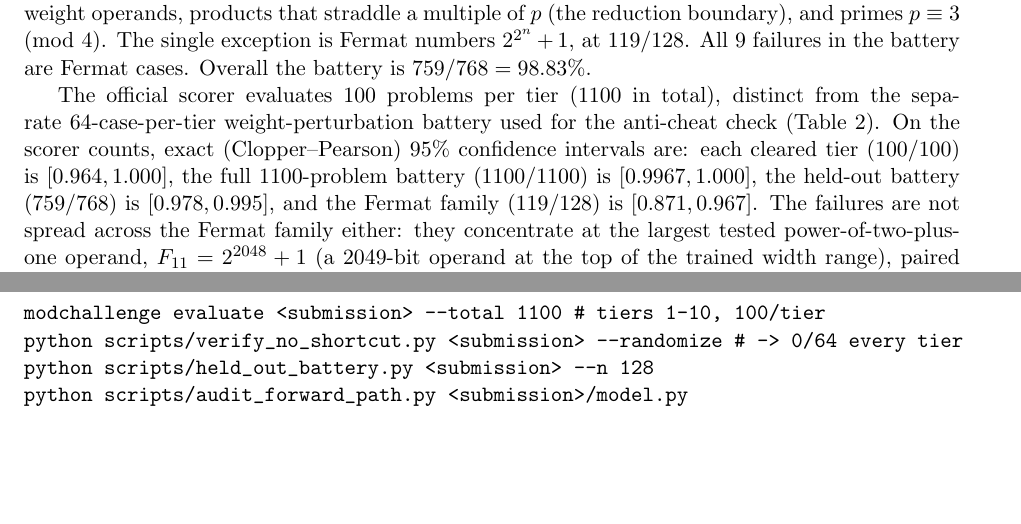
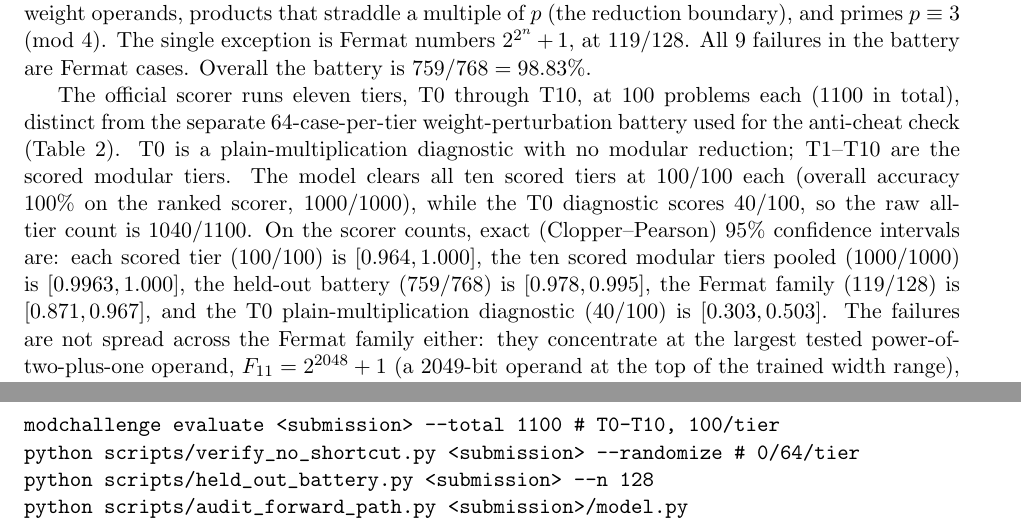
Before and after one commit to Robby955/neural-horner, a LaTeX paper (paper/paper_neuralhorner.tex): two parts of pages 10 and 15 of 17 before the commit and two parts of pages 10 and 16 of 17 after it, joined at a grey line, cut so that both start at the same text, the shorter picture padded with empty space. Compiled offline with pdfLaTeX.

Commit message:
paper: correct 1100/1100 overclaim to platform-true 1040/1100 (T0 diag 40/100 disclosed); fix 4 overfull hboxes

```diff
--- a/paper/paper_neuralhorner.tex
+++ b/paper/paper_neuralhorner.tex
@@ -9,6 +9,7 @@
 \usepackage[round]{natbib}
 \usepackage[hidelinks]{hyperref}
 \usepackage[margin=1in]{geometry}
+\setlength{\emergencystretch}{3em}
 
 \newtheorem{theorem}{Theorem}
 
@@ -604,13 +605,19 @@ multiple of $p$ (the reduction boundary), and primes $p \equiv 3 \pmod 4$. The
 single exception is Fermat numbers $2^{2^n}+1$, at $119/128$. All $9$ failures in
 the battery are Fermat cases. Overall the battery is $759/768 = 98.83\%$.
 
-The official scorer evaluates $100$ problems per tier ($1100$ in total), distinct
-from the separate $64$-case-per-tier weight-perturbation battery used for the
-anti-cheat check (Table~\ref{tab:tiers}). On the scorer counts, exact
-(Clopper--Pearson) $95\%$ confidence intervals are: each cleared tier ($100/100$) is
-$[0.964, 1.000]$, the full $1100$-problem battery ($1100/1100$) is $[0.9967,
-1.000]$, the held-out battery ($759/768$) is $[0.978, 0.995]$, and the Fermat family
-($119/128$) is $[0.871, 0.967]$. The failures are not spread across the Fermat
+The official scorer runs eleven tiers, $\mathrm{T0}$ through $\mathrm{T10}$, at
+$100$ problems each ($1100$ in total), distinct from the separate
+$64$-case-per-tier weight-perturbation battery used for the anti-cheat check
+(Table~\ref{tab:tiers}). $\mathrm{T0}$ is a plain-multiplication diagnostic with no
+modular reduction; $\mathrm{T1}$--$\mathrm{T10}$ are the scored modular tiers. The
+model clears all ten scored tiers at $100/100$ each (overall accuracy $100\%$ on the
+ranked scorer, $1000/1000$), while the $\mathrm{T0}$ diagnostic scores $40/100$, so
+the raw all-tier count is $1040/1100$. On the scorer counts, exact
+(Clopper--Pearson) $95\%$ confidence intervals are: each scored tier ($100/100$) is
+$[0.964, 1.000]$, the ten scored modular tiers pooled ($1000/1000$) is $[0.9963,
+1.000]$, the held-out battery ($759/768$) is $[0.978, 0.995]$, the Fermat family
+($119/128$) is $[0.871, 0.967]$, and the $\mathrm{T0}$ plain-multiplication
+diagnostic ($40/100$) is $[0.303, 0.503]$. The failures are not spread across the Fermat
 family either: they concentrate at the largest tested power-of-two-plus-one operand,
 $F_{11} = 2^{2048}+1$ (a $2049$-bit operand at the top of the trained width range),
 paired with wide multipliers, while the smaller Fermat numbers $F_0,\dots,F_{10}$
@@ -918,8 +926,8 @@ comparison against $p$), and the bf16-vs-fp32 check ($0$ flips, $\min|\text{logi
 \texttt{sorry}/\texttt{admit}-free, and reports axioms \texttt{propext},
 \texttt{Quot.sound}. Commands:
 \begin{verbatim}
-modchallenge evaluate <submission> --total 1100 # tiers 1-10, 100/tier
-python scripts/verify_no_shortcut.py <submission> --randomize # -> 0/64 every tier
+modchallenge evaluate <submission> --total 1100 # T0-T10, 100/tier
+python scripts/verify_no_shortcut.py <submission> --randomize # 0/64/tier
 python scripts/held_out_battery.py <submission> --n 128
 python scripts/audit_forward_path.py <submission>/model.py
 cd lean && lake build
```
Also changed, not shown: paper/paper_neuralhorner.pdf, paper/paper_neuralhorner.tex (2 more changed lines).
